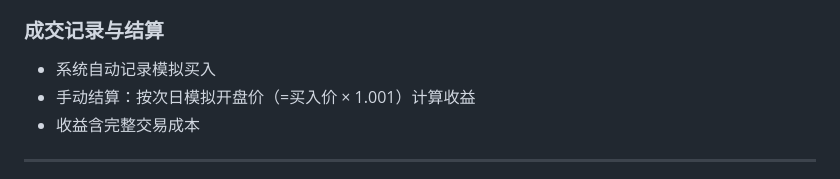
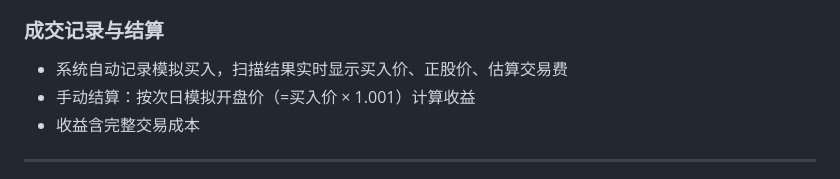
Before and after one commit to seagoat/lajimoney, a Markdown page: README.md, the part around the change. Rendered like a GitHub page.

Commit message:
docs: update scan results description to mention real-time fees display

```diff
--- a/README.md
+++ b/README.md
@@ -112,7 +112,7 @@ CB买入成本  = 买入价 × 100 × 张数 × (1 + 佣金率)
 - 转债券商佣金率（默认万0.6）
 
 ### 成交记录与结算
-- 系统自动记录模拟买入
+- 系统自动记录模拟买入，扫描结果实时显示买入价、正股价、估算交易费
 - 手动结算：按次日模拟开盘价（=买入价 × 1.001）计算收益
 - 收益含完整交易成本
 
```
